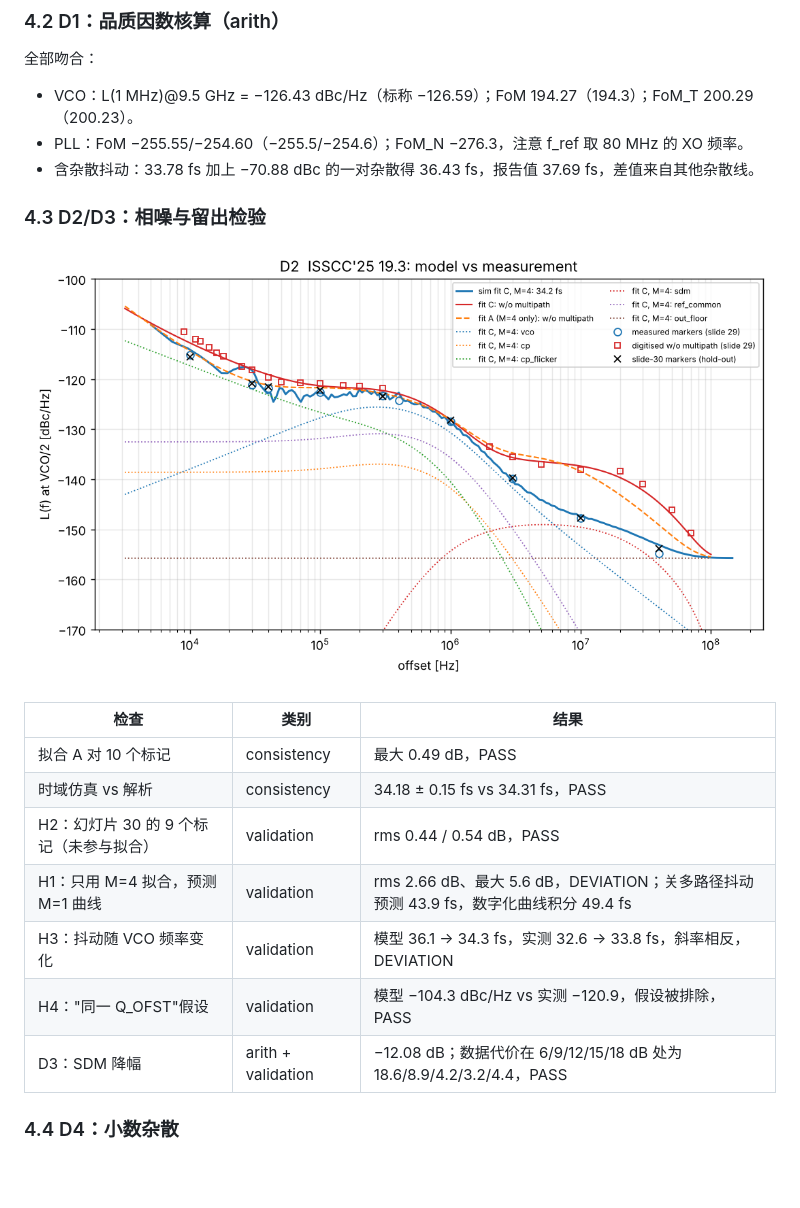
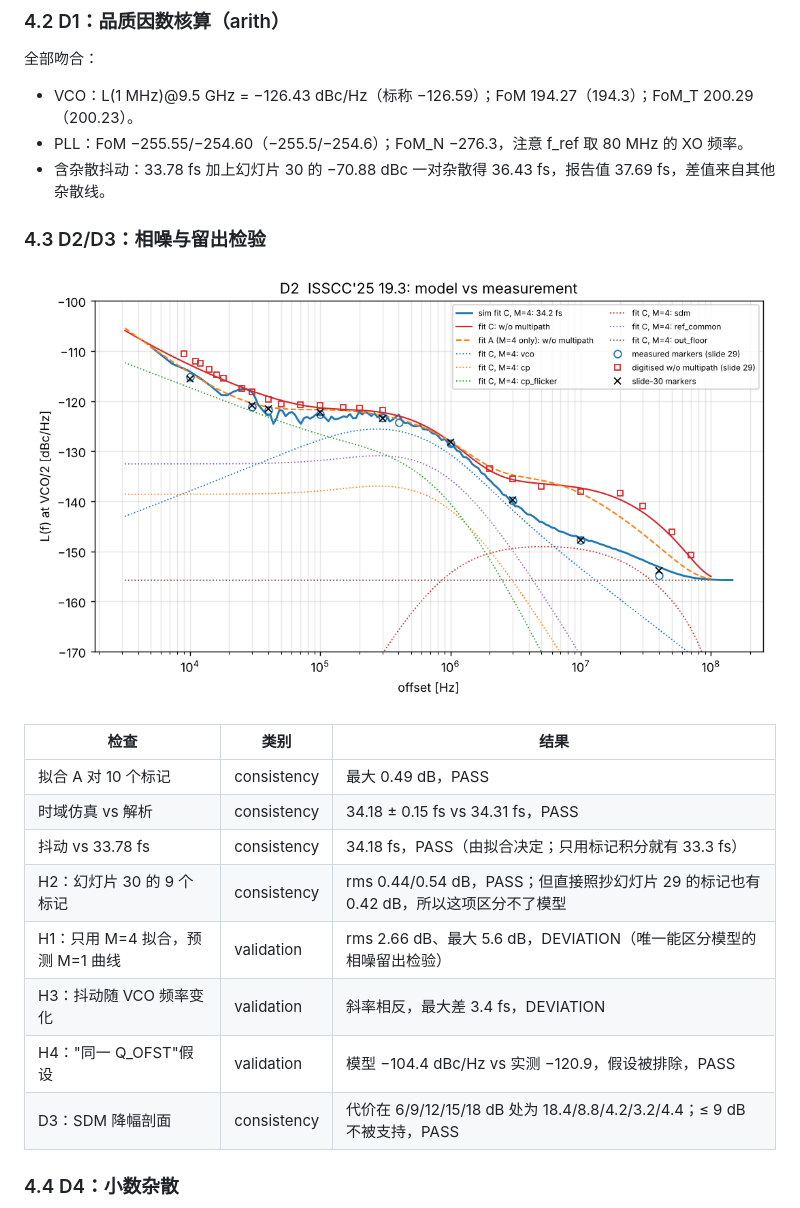
Before and after one commit to coolplay077-crypto/p1, a Markdown page: docs/ISSCC2025_19.3_MTK多路径反馈PLL_复现与专利核对.md, the part around one of its changes. Rendered like a GitHub page; pictures changed too: mtk_pll/results/D2_pn_vs_measured.png; blank space fills up the shorter version.

```diff
--- a/docs/ISSCC2025_19.3_MTK多路径反馈PLL_复现与专利核对.md
+++ b/docs/ISSCC2025_19.3_MTK多路径反馈PLL_复现与专利核对.md
@@ -176,7 +194,7 @@ V2.0 草稿经过一轮独立对抗性评审（4 个视角，24 个严重问题
 全部吻合：
 - VCO：L(1 MHz)@9.5 GHz = −126.43 dBc/Hz（标称 −126.59）；FoM 194.27（194.3）；FoM_T 200.29（200.23）。
 - PLL：FoM −255.55/−254.60（−255.5/−254.6）；FoM_N −276.3，注意 f_ref 取 80 MHz 的 XO 频率。
-- 含杂散抖动：33.78 fs 加上 −70.88 dBc 的一对杂散得 36.43 fs，报告值 37.69 fs，差值来自其他杂散线。
+- 含杂散抖动：33.78 fs 加上幻灯片 30 的 −70.88 dBc 一对杂散得 36.43 fs，报告值 37.69 fs，差值来自其他杂散线。
 
 ### 4.3 D2/D3：相噪与留出检验
 
@@ -186,11 +204,12 @@ V2.0 草稿经过一轮独立对抗性评审（4 个视角，24 个严重问题
 |---|---|---|
 | 拟合 A 对 10 个标记 | consistency | 最大 0.49 dB，PASS |
 | 时域仿真 vs 解析 | consistency | 34.18 ± 0.15 fs vs 34.31 fs，PASS |
-| H2：幻灯片 30 的 9 个标记（未参与拟合） | validation | rms 0.44 / 0.54 dB，PASS |
-| H1：只用 M=4 拟合，预测 M=1 曲线 | validation | rms 2.66 dB、最大 5.6 dB，DEVIATION；关多路径抖动预测 43.9 fs，数字化曲线积分 49.4 fs |
-| H3：抖动随 VCO 频率变化 | validation | 模型 36.1 → 34.3 fs，实测 32.6 → 33.8 fs，斜率相反，DEVIATION |
-| H4："同一 Q_OFST"假设 | validation | 模型 −104.3 dBc/Hz vs 实测 −120.9，假设被排除，PASS |
-| D3：SDM 降幅 | arith + validation | −12.08 dB；数据代价在 6/9/12/15/18 dB 处为 18.6/8.9/4.2/3.2/4.4，PASS |
+| 抖动 vs 33.78 fs | consistency | 34.18 fs，PASS（由拟合决定；只用标记积分就有 33.3 fs） |
+| H2：幻灯片 30 的 9 个标记 | consistency | rms 0.44/0.54 dB，PASS；但直接照抄幻灯片 29 的标记也有 0.42 dB，所以这项区分不了模型 |
+| H1：只用 M=4 拟合，预测 M=1 曲线 | validation | rms 2.66 dB、最大 5.6 dB，DEVIATION（唯一能区分模型的相噪留出检验） |
+| H3：抖动随 VCO 频率变化 | validation | 斜率相反，最大差 3.4 fs，DEVIATION |
+| H4："同一 Q_OFST"假设 | validation | 模型 −104.4 dBc/Hz vs 实测 −120.9，假设被排除，PASS |
+| D3：SDM 降幅剖面 | consistency | 代价在 6/9/12/15/18 dB 处为 18.4/8.8/4.2/3.2/4.4；≤ 9 dB 不被支持，PASS |
 
 ### 4.4 D4：小数杂散
 
```
Also changed, not shown: other parts of docs/ISSCC2025_19.3_MTK多路径反馈PLL_复现与专利核对.md (+126 -111 lines), docs/MTK_PLL_QNC_Python复现与非理想分析.md (+1 -1 lines), mtk_pll/results/D4_frac_spur_vs_measured.png, mtk_pll/results/D7_offset_vs_folding.png, 4 other files.
